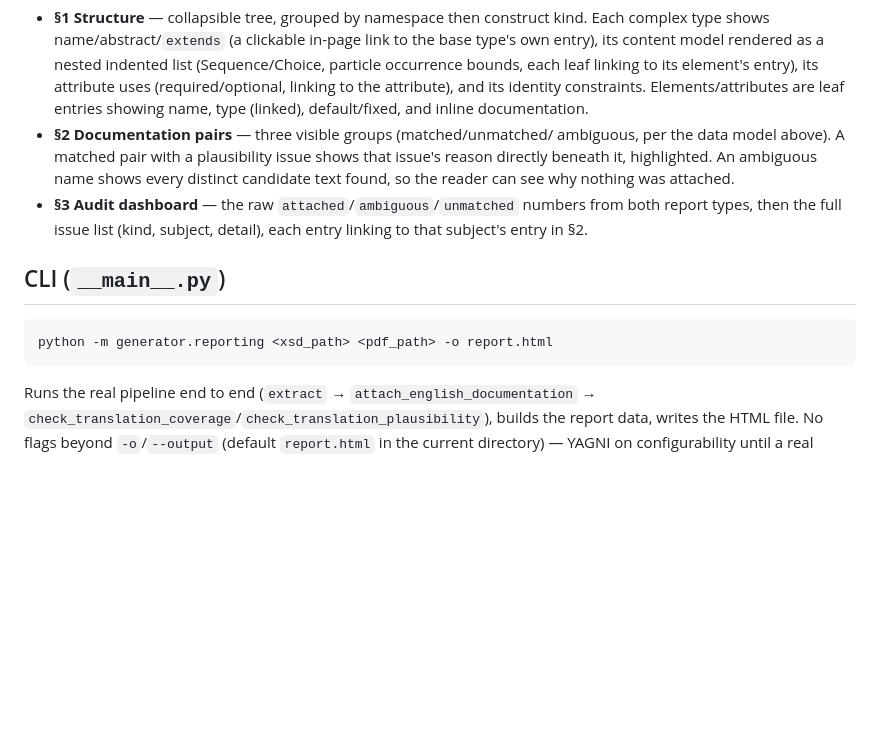
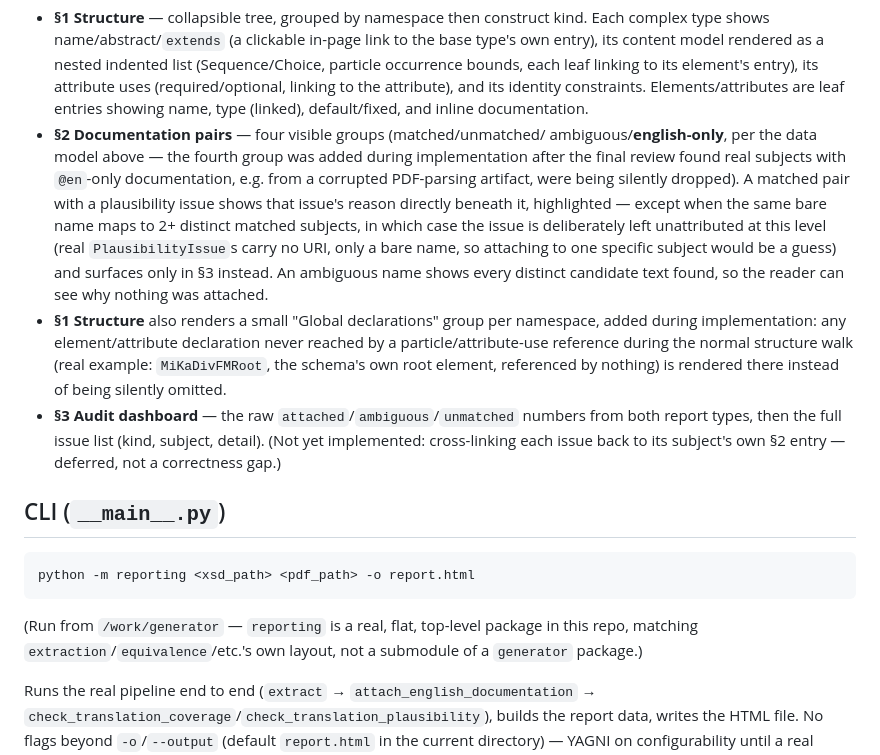
Before and after one commit to OpenFASTER-Standard/generator, a Markdown page: docs/specs/2026-09-15-generator-output-report-design.md, the part around the change. Rendered like a GitHub page; blank space fills up the shorter version.

Commit message:
Correct spec text to match what the final review's fix wave actually shipped
The final whole-branch review found and fixed real gaps in the initial
implementation (English-only documentation was silently dropped; the
schema's own unreferenced root element was never rendered) -- the
spec's own §1/§2/§3 descriptions and CLI invocation example were never
updated to match. Corrects both, plus the already-known-wrong
'python -m generator.reporting' example the plan itself had already
flagged as incorrect but never got fixed at the spec level.

````diff
--- a/docs/specs/2026-09-15-generator-output-report-design.md
+++ b/docs/specs/2026-09-15-generator-output-report-design.md
@@ -141,20 +141,39 @@ server round-trip):
   attribute uses (required/optional, linking to the attribute), and its
   identity constraints. Elements/attributes are leaf entries showing
   name, type (linked), default/fixed, and inline documentation.
-- **§2 Documentation pairs** — three visible groups (matched/unmatched/
-  ambiguous, per the data model above). A matched pair with a
-  plausibility issue shows that issue's reason directly beneath it,
-  highlighted. An ambiguous name shows every distinct candidate text
-  found, so the reader can see why nothing was attached.
+- **§2 Documentation pairs** — four visible groups (matched/unmatched/
+  ambiguous/**english-only**, per the data model above — the fourth
+  group was added during implementation after the final review found
+  real subjects with `@en`-only documentation, e.g. from a corrupted
+  PDF-parsing artifact, were being silently dropped). A matched pair
+  with a plausibility issue shows that issue's reason directly beneath
+  it, highlighted — except when the same bare name maps to 2+ distinct
+  matched subjects, in which case the issue is deliberately left
+  unattributed at this level (real `PlausibilityIssue`s carry no URI,
+  only a bare name, so attaching to one specific subject would be a
+  guess) and surfaces only in §3 instead. An ambiguous name shows every
+  distinct candidate text found, so the reader can see why nothing was
+  attached.
+- **§1 Structure** also renders a small "Global declarations" group per
+  namespace, added during implementation: any element/attribute
+  declaration never reached by a particle/attribute-use reference
+  during the normal structure walk (real example: `MiKaDivFMRoot`, the
+  schema's own root element, referenced by nothing) is rendered there
+  instead of being silently omitted.
 - **§3 Audit dashboard** — the raw `attached`/`ambiguous`/`unmatched`
   numbers from both report types, then the full issue list (kind,
-  subject, detail), each entry linking to that subject's entry in §2.
+  subject, detail). (Not yet implemented: cross-linking each issue back
+  to its subject's own §2 entry — deferred, not a correctness gap.)
 
 ## CLI (`__main__.py`)
 
 ```
-python -m generator.reporting <xsd_path> <pdf_path> -o report.html
+python -m reporting <xsd_path> <pdf_path> -o report.html
 ```
+
+(Run from `/work/generator` — `reporting` is a real, flat, top-level
+package in this repo, matching `extraction`/`equivalence`/etc.'s own
+layout, not a submodule of a `generator` package.)
 
 Runs the real pipeline end to end (`extract` → `attach_english_documentation`
 → `check_translation_coverage`/`check_translation_plausibility`), builds
````
